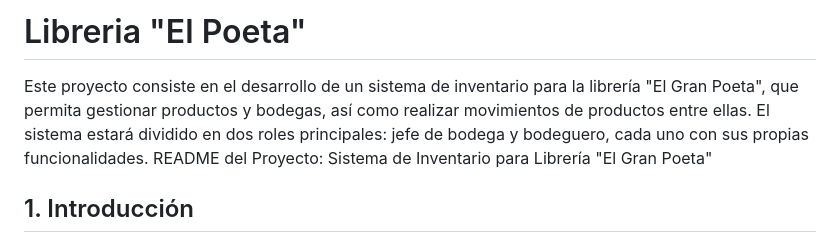
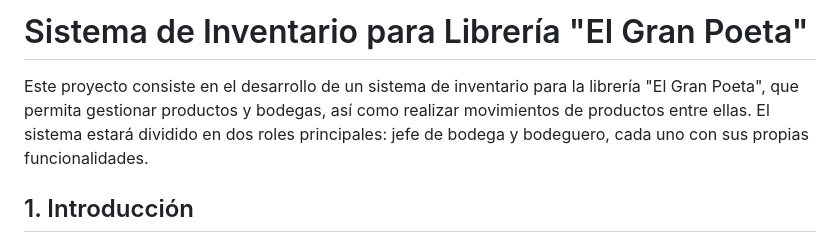
Before and after one commit to Stivaly/libreria-el-poeta, a Markdown page: README.md, the part around the change. Drawn GitHub-style.

Commit message:
Update README.md
Correccion

```diff
--- a/README.md
+++ b/README.md
@@ -1,6 +1,6 @@
-# Libreria "El Poeta"
+# Sistema de Inventario para Librería "El Gran Poeta"
 Este proyecto consiste en el desarrollo de un sistema de inventario para la librería "El Gran Poeta", que permita gestionar productos y bodegas, así como realizar movimientos de productos entre ellas. El sistema estará dividido en dos roles principales: jefe de bodega y bodeguero, cada uno con sus propias funcionalidades.
-README del Proyecto: Sistema de Inventario para Librería "El Gran Poeta"
+
 ## 1. Introducción
 
 El presente proyecto tiene como objetivo el desarrollo de un sistema de inventario para la librería "El Gran Poeta", con el fin de optimizar la gestión de productos y bodegas, así como facilitar el movimiento de productos entre ellas. El sistema se diseñará de acuerdo a los roles de usuario definidos: jefe de bodega y bodeguero, cada uno con sus propias funcionalidades específicas.
```
